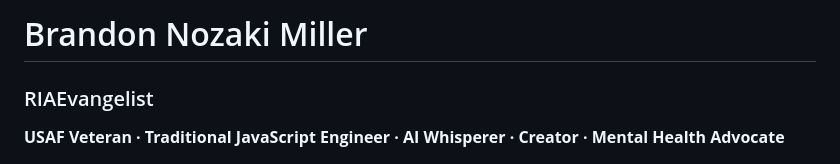
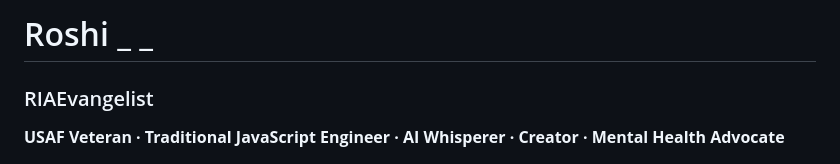
Before and after one commit to RIAEvangelist/RIAEvangelist, a Markdown page: README.md, the part around the change. GitHub-like rendering.

```diff
--- a/README.md
+++ b/README.md
@@ -1,4 +1,4 @@
-# Brandon Nozaki Miller
+# Roshi _ _
 
 ### RIAEvangelist
 
```
